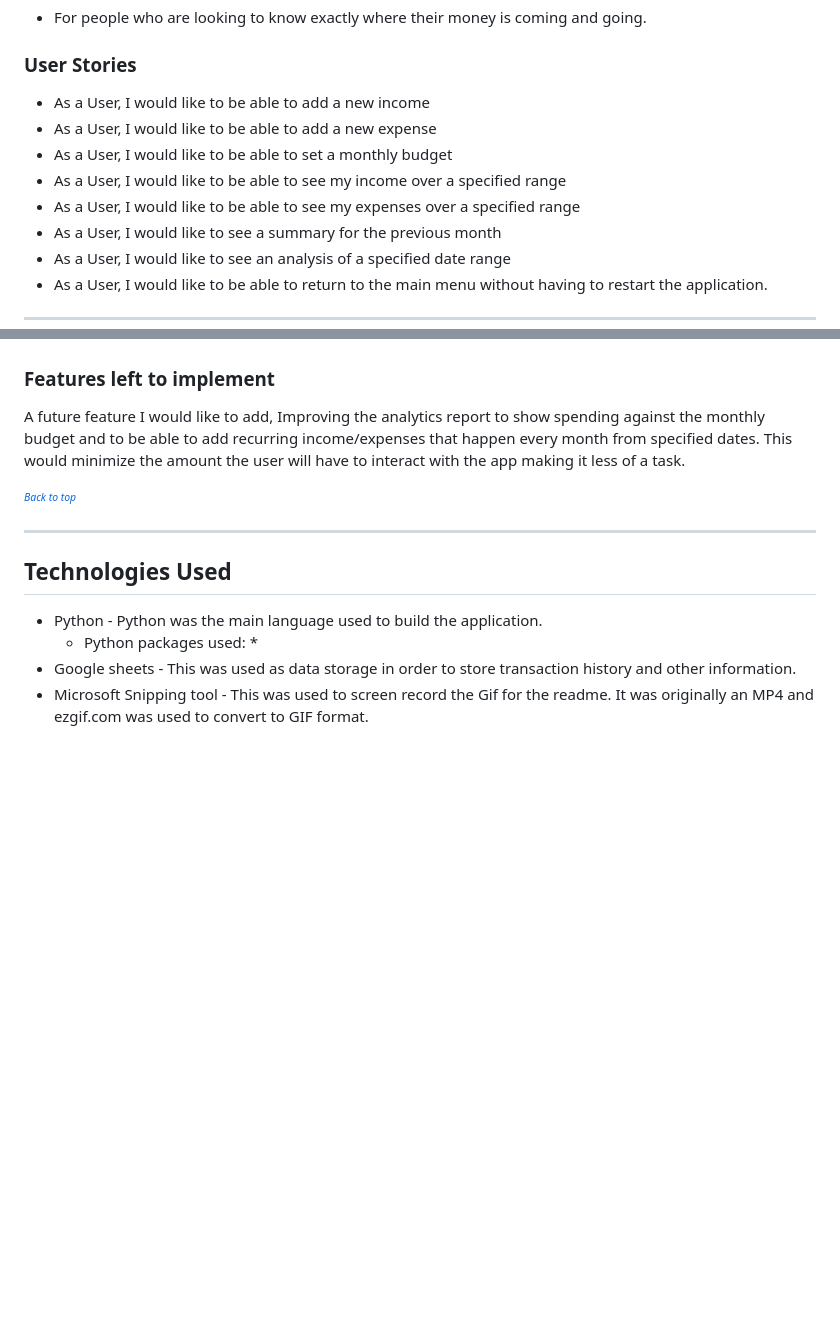
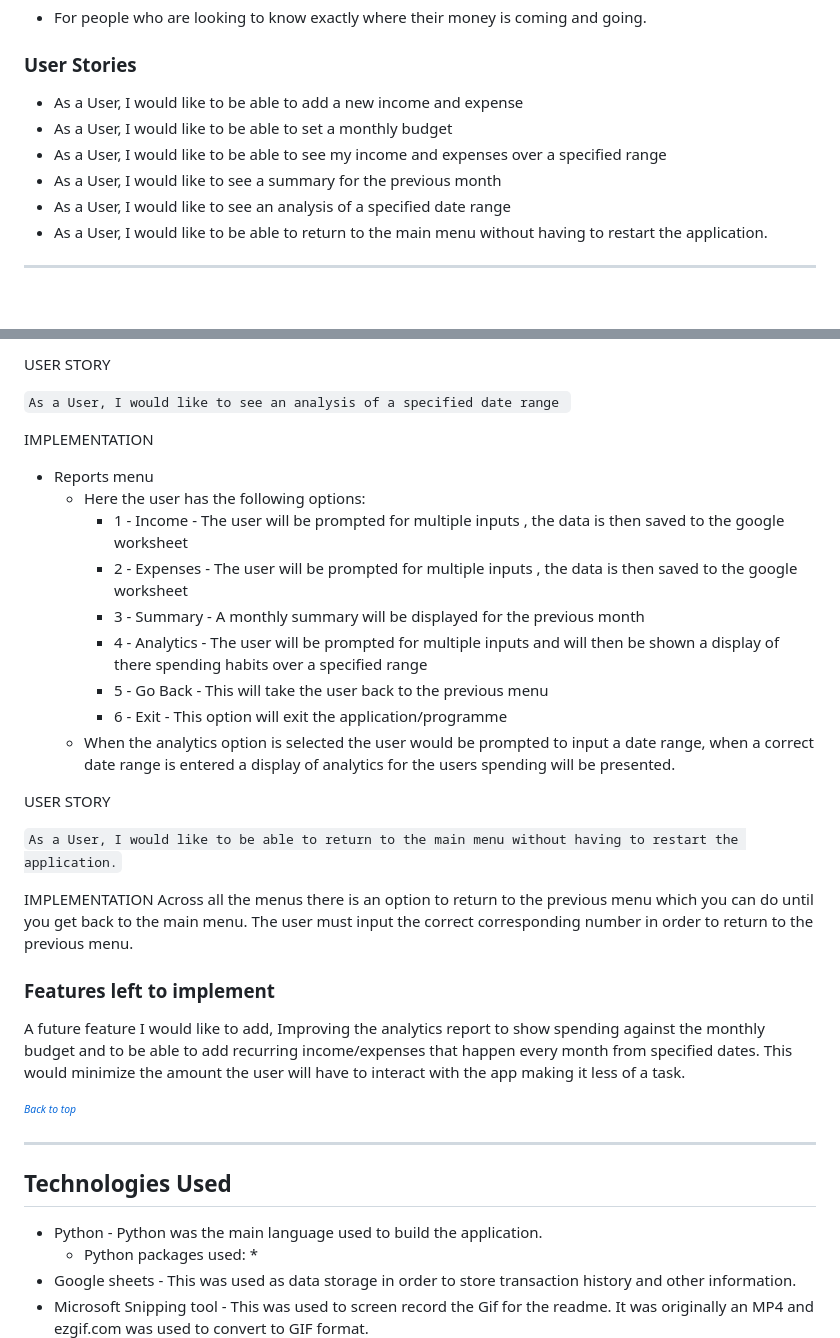
Before and after one commit to Jxkeorton/personal-finance, a Markdown page: README.md, 2 parts joined by grey strips. Drawn GitHub-style; blank space fills up the shorter version.

Commit message:
Add information about features to readme

```diff
--- a/README.md
+++ b/README.md
@@ -23,11 +23,9 @@ This project was created to help people manage finances better and more easily b
 
 ### User Stories
 
-* As a User, I would like to be able to add a new income
-* As a User, I would like to be able to add a new expense
+* As a User, I would like to be able to add a new income and expense
 * As a User, I would like to be able to set a monthly budget
-* As a User, I would like to be able to see my income over a specified range
-* As a User, I would like to be able to see my expenses over a specified range
+* As a User, I would like to be able to see my income and expenses over a specified range
 * As a User, I would like to see a summary for the previous month
 * As a User, I would like to see an analysis of a specified date range
 * As a User, I would like to be able to return to the main menu without having to restart the application.
@@ -55,3 +119,29 @@ This project was created to help people manage finances better and more easily b
+USER STORY
+
+`
+As a User, I would like to see an analysis of a specified date range
+`
+
+IMPLEMENTATION
+* Reports menu
+    * Here the user has the following options:
+        * 1 - Income - The user will be prompted for multiple inputs , the data is then saved to the google worksheet
+        * 2 - Expenses - The user will be prompted for multiple inputs , the data is then saved to the google worksheet
+        * 3 - Summary - A monthly summary will be displayed for the previous month
+        * 4 - Analytics - The user will be prompted for multiple inputs and will then be shown a display of there spending habits over a specified range
+        * 5 - Go Back - This will take the user back to the previous menu
+        * 6 - Exit - This option will exit the application/programme
+    * When the analytics option is selected the user would be prompted to input a date range, when a correct date range is entered a display of analytics for the users spending will be presented.
+
+USER STORY
+
+`
+As a User, I would like to be able to return to the main menu without having to restart the application.
+`
+
+IMPLEMENTATION
+Across all the menus there is an option to return to the previous menu which you can do until you get back to the main menu.
+The user must input the correct corresponding number in order to return to the previous menu.
 
 ### Features left to implement
 
```
Also changed, not shown: other parts of README.md (+66 -0 lines).
